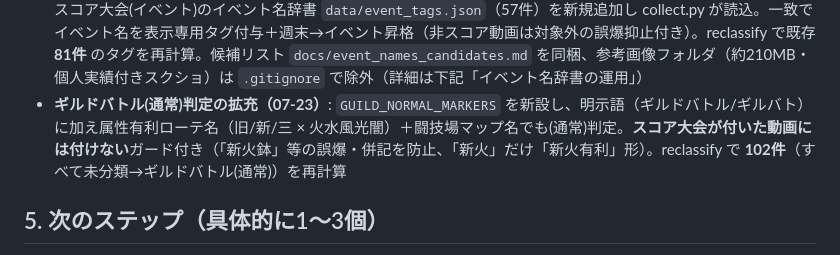
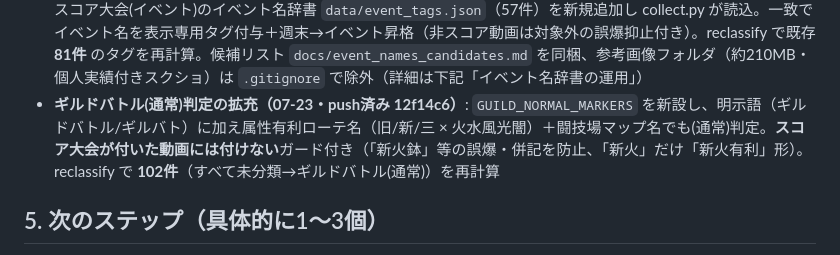
Before and after one commit to irregularprime-source/gomaotsu-videos, a Markdown page: PROJECT_STATE.md, the part around the change. Rendered like a GitHub page.

Commit message:
docs: PROJECT_STATEのギルド判定追記にコミットハッシュ(12f14c6)を補記
Co-Authored-By: Claude Opus 4.8 <noreply@anthropic.com>

```diff
--- a/PROJECT_STATE.md
+++ b/PROJECT_STATE.md
@@ -66,7 +66,7 @@
 - **検索収集の実装（07-21・push済み a9fb177 / 597ed1e / 8a298db）**: `scripts/search_collect.py`（search.list→videos.list、`source:"search"`/`status:"自動分類"`、重複はvideoIdで排除、判定はタイトルのみ）+ `.github/workflows/search.yml`（当初3時間ごと → 07-21に1時間ごとへ短縮、collect.ymlと同じconcurrencyグループ）。あわせて collect.py に `--backfill` 追加・GOMA_KEYWORDSに「ゴマ乙」追加、reclassify.py を `search` も対象化、channels.json のコンテンツ0件チャンネル1件を削除（→ **52ch**）
 - 検証状況: 静的チェック（ID突合・data-tab↔panel対応・括弧バランス）通過、serve_admin.py 全エンドポイント200確認、search_collect.py は py_compile / import解決 確認済み。**admin.htmlのブラウザ実機動作・検索収集のAPI実動作はユーザー確認に委譲**（Claude Code環境にnode/Chrome拡張なし、YOUTUBE_API_KEYも無し）
 - **タグ自動分類の改善（07-22・push済み 0fef21e）**: ①タイトル「ギルドイベント」→ギルドバトル(イベント) ②スコア大会(イベント)のイベント名辞書 `data/event_tags.json`（57件）を新規追加し collect.py が読込。一致でイベント名を表示専用タグ付与＋週末→イベント昇格（非スコア動画は対象外の誤爆抑止付き）。reclassify で既存 **81件** のタグを再計算。候補リスト `docs/event_names_candidates.md` を同梱、参考画像フォルダ（約210MB・個人実績付きスクショ）は `.gitignore` で除外（詳細は下記「イベント名辞書の運用」）
-- **ギルドバトル(通常)判定の拡充（07-23）**: `GUILD_NORMAL_MARKERS` を新設し、明示語（ギルドバトル/ギルバト）に加え属性有利ローテ名（旧/新/三 × 火水風光闇）＋闘技場マップ名でも(通常)判定。**スコア大会が付いた動画には付けない**ガード付き（「新火鉢」等の誤爆・併記を防止、「新火」だけ「新火有利」形）。reclassify で **102件**（すべて未分類→ギルドバトル(通常)）を再計算
+- **ギルドバトル(通常)判定の拡充（07-23・push済み 12f14c6）**: `GUILD_NORMAL_MARKERS` を新設し、明示語（ギルドバトル/ギルバト）に加え属性有利ローテ名（旧/新/三 × 火水風光闇）＋闘技場マップ名でも(通常)判定。**スコア大会が付いた動画には付けない**ガード付き（「新火鉢」等の誤爆・併記を防止、「新火」だけ「新火有利」形）。reclassify で **102件**（すべて未分類→ギルドバトル(通常)）を再計算
 
 ## 5. 次のステップ（具体的に1〜3個）
 1. **検索収集の実機確認**: Actions で「検索収集」を手動実行 → 追加動画が管理ツールの未確認レビュー（自動分類）に出るか確認
```
